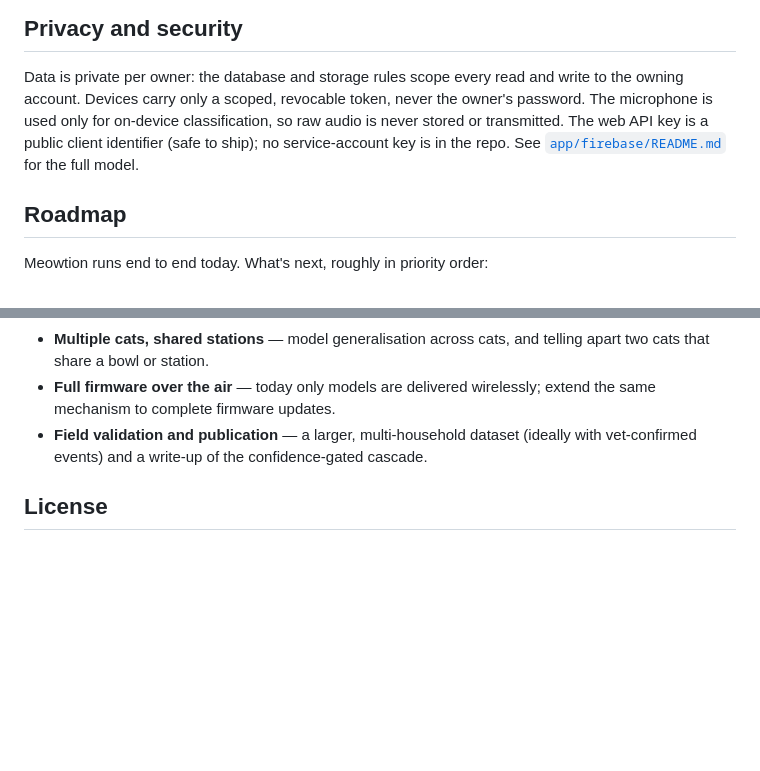
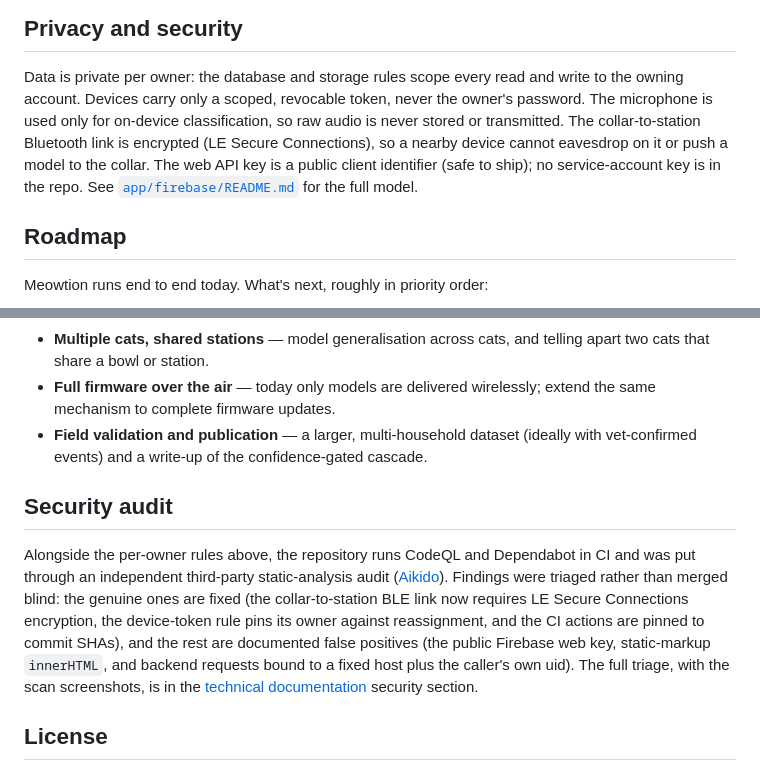
Before and after one commit to Jerome-Graves/meowtion, a Markdown page: README.md, 2 parts joined by grey strips. Drawn GitHub-style; blank space fills up the shorter version.

Commit message:
docs: summarise the security audit in the README and refresh stale lines
Adds an Aikido-audit summary near the end of the main README and a note that the collar-station BLE link is encrypted; fixes the technical README's stale evaluation (projected) to measured.

```diff
--- a/README.md
+++ b/README.md
@@ -130,8 +130,10 @@ your own Firebase project.
 
 Data is private per owner: the database and storage rules scope every read and write to the owning
 account. Devices carry only a scoped, revocable token, never the owner's password. The microphone
-is used only for on-device classification, so raw audio is never stored or transmitted. The web
-API key is a public client identifier (safe to ship); no service-account key is in the repo. See
+is used only for on-device classification, so raw audio is never stored or transmitted. The
+collar-to-station Bluetooth link is encrypted (LE Secure Connections), so a nearby device cannot
+eavesdrop on it or push a model to the collar. The web API key is a public client identifier (safe to
+ship); no service-account key is in the repo. See
 [`app/firebase/README.md`](app/firebase/README.md) for the full model.
 
 ## Roadmap
@@ -152,6 +154,17 @@ Meowtion runs end to end today. What's next, roughly in priority order:
 - **Field validation and publication** — a larger, multi-household dataset (ideally with vet-confirmed
   events) and a write-up of the confidence-gated cascade.
 
+## Security audit
+
+Alongside the per-owner rules above, the repository runs CodeQL and Dependabot in CI and was put through
+an independent third-party static-analysis audit ([Aikido](https://www.aikido.dev/)). Findings were
+triaged rather than merged blind: the genuine ones are fixed (the collar-to-station BLE link now requires
+LE Secure Connections encryption, the device-token rule pins its owner against reassignment, and the CI
+actions are pinned to commit SHAs), and the rest are documented false positives (the public Firebase web
+key, static-markup `innerHTML`, and backend requests bound to a fixed host plus the caller's own uid).
+The full triage, with the scan screenshots, is in the
+[technical documentation](docs/technical/) security section.
+
 ## License
 
 - **Code** (firmware, app, scripts): [MIT](LICENSE).
```
Also changed, not shown: docs/technical/README.md (+1 -1 lines).
